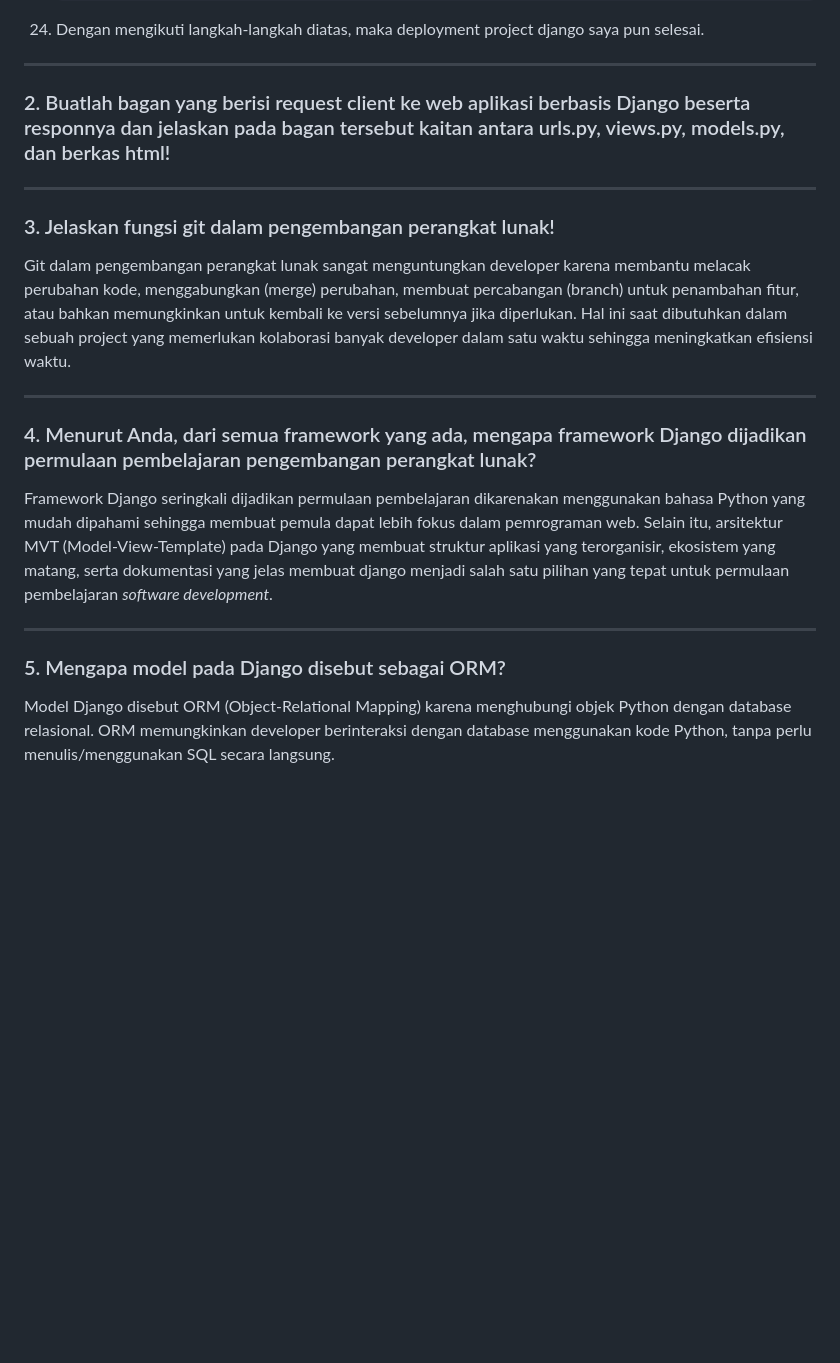
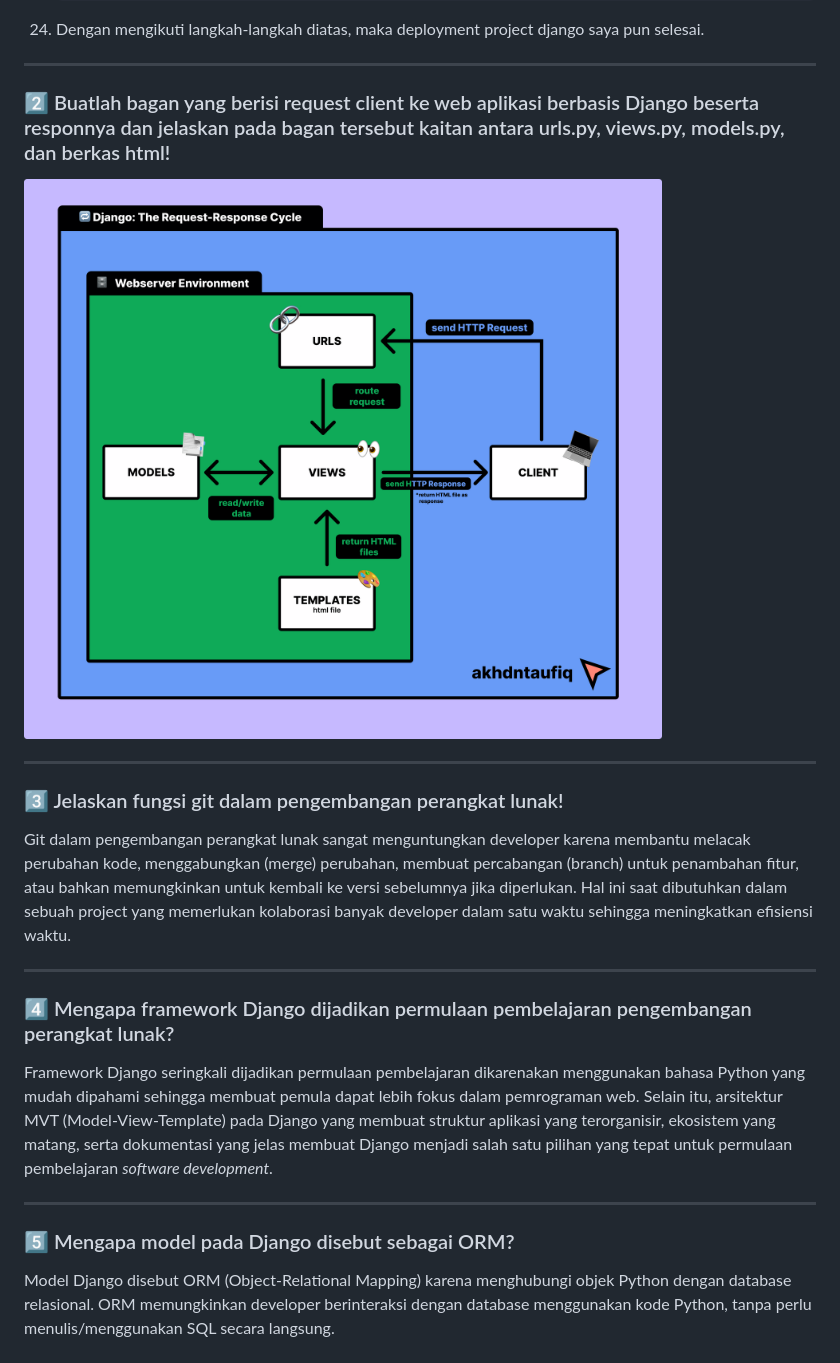
Before and after one commit to akhdntaufiq/co-hand, a Markdown page: README.md, the part around one of its changes. Drawn GitHub-style; blank space fills up the shorter version.

```diff
--- a/README.md
+++ b/README.md
@@ -129,20 +129,22 @@
 24. Dengan mengikuti langkah-langkah diatas, maka deployment project django saya pun selesai.
 ---
 
-### 2. Buatlah bagan yang berisi request client ke web aplikasi berbasis Django beserta responnya dan jelaskan pada bagan tersebut kaitan antara urls.py, views.py, models.py, dan berkas html!
+### 2️⃣ Buatlah bagan yang berisi request client ke web aplikasi berbasis Django beserta responnya dan jelaskan pada bagan tersebut kaitan antara urls.py, views.py, models.py, dan berkas html!
+<img src="tugas2_2.png" style="width:50%; height:auto;">
 
 ---
 
-### 3. Jelaskan fungsi git dalam pengembangan perangkat lunak!
+
+### 3️⃣ Jelaskan fungsi git dalam pengembangan perangkat lunak!
 Git dalam pengembangan perangkat lunak sangat menguntungkan developer karena membantu melacak perubahan kode, menggabungkan (merge) perubahan, membuat percabangan (branch) untuk penambahan fitur, atau bahkan memungkinkan untuk kembali ke versi sebelumnya jika diperlukan. Hal ini saat dibutuhkan dalam sebuah project yang memerlukan kolaborasi banyak developer dalam satu waktu sehingga meningkatkan efisiensi waktu.
 
 ---
 
 
-### 4. Menurut Anda, dari semua framework yang ada, mengapa framework Django dijadikan permulaan pembelajaran pengembangan perangkat lunak?
-Framework Django seringkali dijadikan permulaan pembelajaran dikarenakan menggunakan bahasa Python yang mudah dipahami sehingga membuat pemula dapat lebih fokus dalam pemrograman web. Selain itu, arsitektur MVT (Model-View-Template) pada Django yang membuat struktur aplikasi yang terorganisir, ekosistem yang matang, serta dokumentasi yang jelas membuat django menjadi salah satu pilihan yang tepat untuk permulaan pembelajaran *software development*.
+### 4️⃣ Mengapa framework Django dijadikan permulaan pembelajaran pengembangan perangkat lunak?
+Framework Django seringkali dijadikan permulaan pembelajaran dikarenakan menggunakan bahasa Python yang mudah dipahami sehingga membuat pemula dapat lebih fokus dalam pemrograman web. Selain itu, arsitektur MVT (Model-View-Template) pada Django yang membuat struktur aplikasi yang terorganisir, ekosistem yang matang, serta dokumentasi yang jelas membuat Django menjadi salah satu pilihan yang tepat untuk permulaan pembelajaran *software development*.
 
 ---
 
-### 5. Mengapa model pada Django disebut sebagai ORM?
+### 5️⃣ Mengapa model pada Django disebut sebagai ORM?
 Model Django disebut ORM (Object-Relational Mapping) karena menghubungi objek Python dengan database relasional. ORM memungkinkan developer berinteraksi dengan database menggunakan kode Python, tanpa perlu menulis/menggunakan SQL secara langsung.
```
Also changed, not shown: other parts of README.md (+1 -1 lines).
